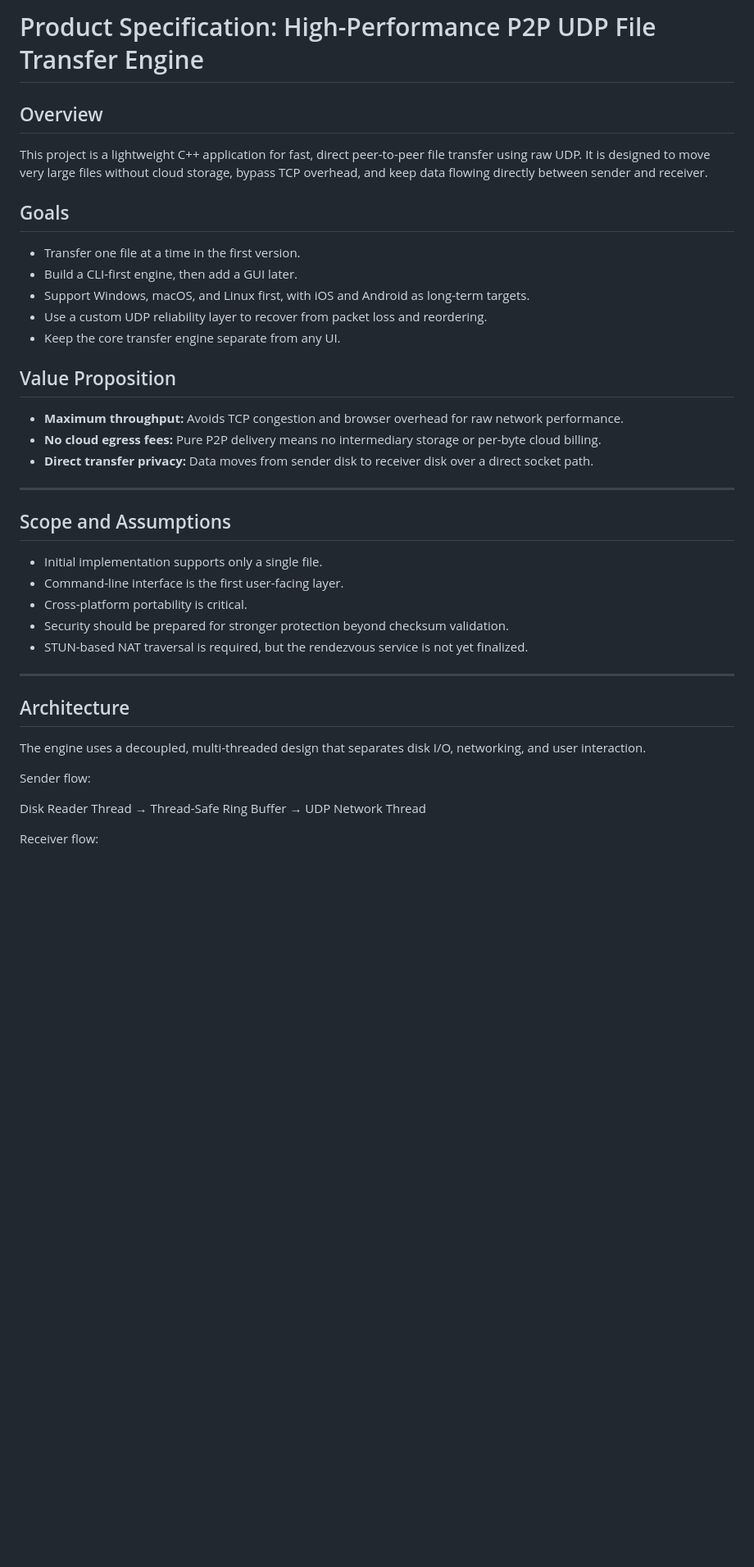
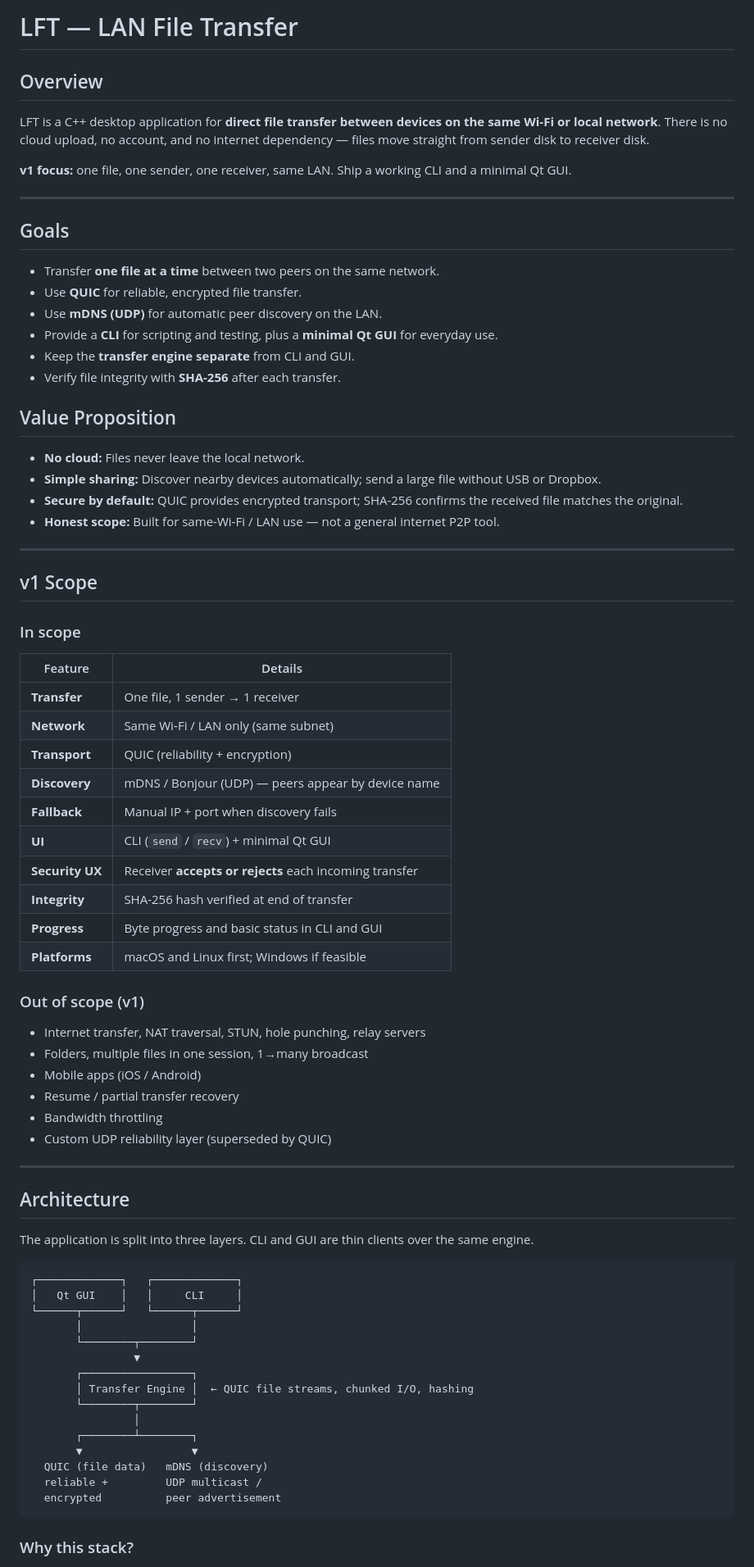
Before and after one commit to Parkryan0128/LFT, a Markdown page: README.md, the part around one of its changes. Shown at 82% size. Rendered like a GitHub page; blank space fills up the shorter version.

````diff
--- a/README.md
+++ b/README.md
@@ -1,37 +1,80 @@
-# Product Specification: High-Performance P2P UDP File Transfer Engine
+# LFT — LAN File Transfer
 
 ## Overview
-This project is a lightweight C++ application for fast, direct peer-to-peer file transfer using raw UDP. It is designed to move very large files without cloud storage, bypass TCP overhead, and keep data flowing directly between sender and receiver.
 
-## Goals
-* Transfer one file at a time in the first version.
-* Build a CLI-first engine, then add a GUI later.
-* Support Windows, macOS, and Linux first, with iOS and Android as long-term targets.
-* Use a custom UDP reliability layer to recover from packet loss and reordering.
-* Keep the core transfer engine separate from any UI.
+LFT is a C++ desktop application for **direct file transfer between devices on the same Wi‑Fi or local network**. There is no cloud upload, no account, and no internet dependency — files move straight from sender disk to receiver disk.
 
-## Value Proposition
-* **Maximum throughput:** Avoids TCP congestion and browser overhead for raw network performance.
-* **No cloud egress fees:** Pure P2P delivery means no intermediary storage or per-byte cloud billing.
-* **Direct transfer privacy:** Data moves from sender disk to receiver disk over a direct socket path.
+**v1 focus:** one file, one sender, one receiver, same LAN. Ship a working CLI and a minimal Qt GUI.
 
 ---
 
-## Scope and Assumptions
-* Initial implementation supports only a single file.
-* Command-line interface is the first user-facing layer.
-* Cross-platform portability is critical.
-* Security should be prepared for stronger protection beyond checksum validation.
-* STUN-based NAT traversal is required, but the rendezvous service is not yet finalized.
+## Goals
+
+* Transfer **one file at a time** between two peers on the same network.
+* Use **QUIC** for reliable, encrypted file transfer.
+* Use **mDNS (UDP)** for automatic peer discovery on the LAN.
+* Provide a **CLI** for scripting and testing, plus a **minimal Qt GUI** for everyday use.
+* Keep the **transfer engine separate** from CLI and GUI.
+* Verify file integrity with **SHA-256** after each transfer.
+
+## Value Proposition
+
+* **No cloud:** Files never leave the local network.
+* **Simple sharing:** Discover nearby devices automatically; send a large file without USB or Dropbox.
+* **Secure by default:** QUIC provides encrypted transport; SHA-256 confirms the received file matches the original.
+* **Honest scope:** Built for same-Wi‑Fi / LAN use — not a general internet P2P tool.
+
+---
+
+## v1 Scope
+
+### In scope
+
+| Feature | Details |
+| --- | --- |
+| **Transfer** | One file, 1 sender → 1 receiver |
+| **Network** | Same Wi‑Fi / LAN only (same subnet) |
+| **Transport** | QUIC (reliability + encryption) |
+| **Discovery** | mDNS / Bonjour (UDP) — peers appear by device name |
+| **Fallback** | Manual IP + port when discovery fails |
+| **UI** | CLI (`send` / `recv`) + minimal Qt GUI |
+| **Security UX** | Receiver **accepts or rejects** each incoming transfer |
+| **Integrity** | SHA-256 hash verified at end of transfer |
+| **Progress** | Byte progress and basic status in CLI and GUI |
+| **Platforms** | macOS and Linux first; Windows if feasible |
+
+### Out of scope (v1)
+
+* Internet transfer, NAT traversal, STUN, hole punching, relay servers
+* Folders, multiple files in one session, 1→many broadcast
+* Mobile apps (iOS / Android)
+* Resume / partial transfer recovery
+* Bandwidth throttling
+* Custom UDP reliability layer (superseded by QUIC)
 
 ---
 
 ## Architecture
-The engine uses a decoupled, multi-threaded design that separates disk I/O, networking, and user interaction.
 
-Sender flow:
+The application is split into three layers. CLI and GUI are thin clients over the same engine.
 
-  Disk Reader Thread → Thread-Safe Ring Buffer → UDP Network Thread
+```
+┌─────────────┐   ┌─────────────┐
+│   Qt GUI    │   │     CLI     │
+└──────┬──────┘   └──────┬──────┘
+       │                 │
+       └────────┬────────┘
+                ▼
+       ┌─────────────────┐
+       │ Transfer Engine │  ← QUIC file streams, chunked I/O, hashing
+       └────────┬────────┘
+                │
+       ┌────────┴────────┐
+       ▼                 ▼
+  QUIC (file data)   mDNS (discovery)
+  reliable +         UDP multicast /
+  encrypted          peer advertisement
+```
 
-Receiver flow:
+### Why this stack?
 
````
Also changed, not shown: other parts of README.md (+80 -67 lines).
